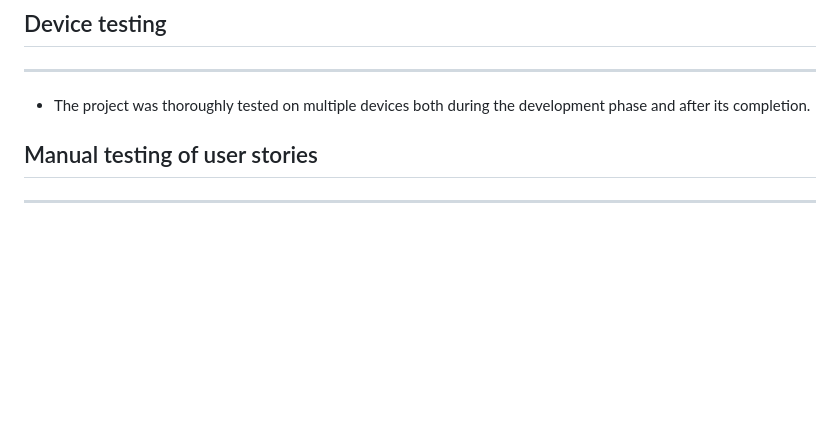
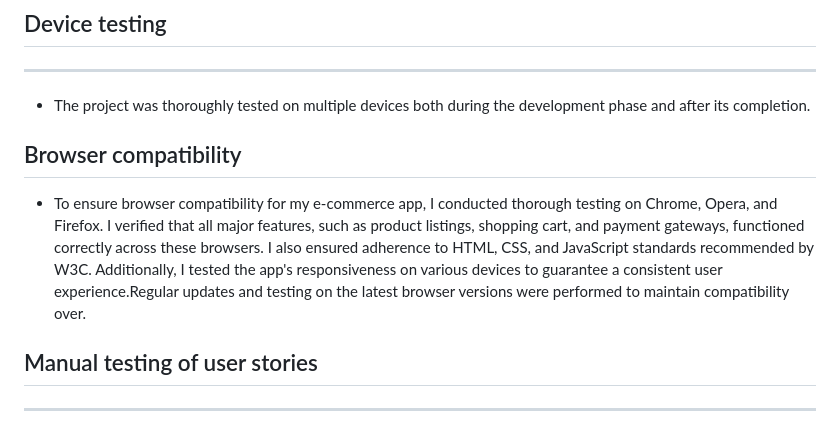
Before and after one commit to BogdanMaria/bellacuccina, a Markdown page: TESTING.md, the part around the change. GitHub-like rendering; blank space fills up the shorter version.

Commit message:
Add browser compatibility to TESTING

```diff
--- a/TESTING.md
+++ b/TESTING.md
@@ -16,6 +16,9 @@
 
 - The project was thoroughly tested on multiple devices both during the development phase and after its completion.
 
+## Browser compatibility
+
+- To ensure browser compatibility for my e-commerce app, I conducted thorough testing on Chrome, Opera, and Firefox. I verified that all major features, such as product listings, shopping cart, and payment gateways, functioned correctly across these browsers. I also ensured adherence to HTML, CSS, and JavaScript standards recommended by W3C. Additionally, I tested the app's responsiveness on various devices to guarantee a consistent user experience.Regular updates and testing on the latest browser versions were performed to maintain compatibility over.
 
 ## Manual testing of user stories
 ***
```
Also changed, not shown: README.md (+1 -0 lines).
